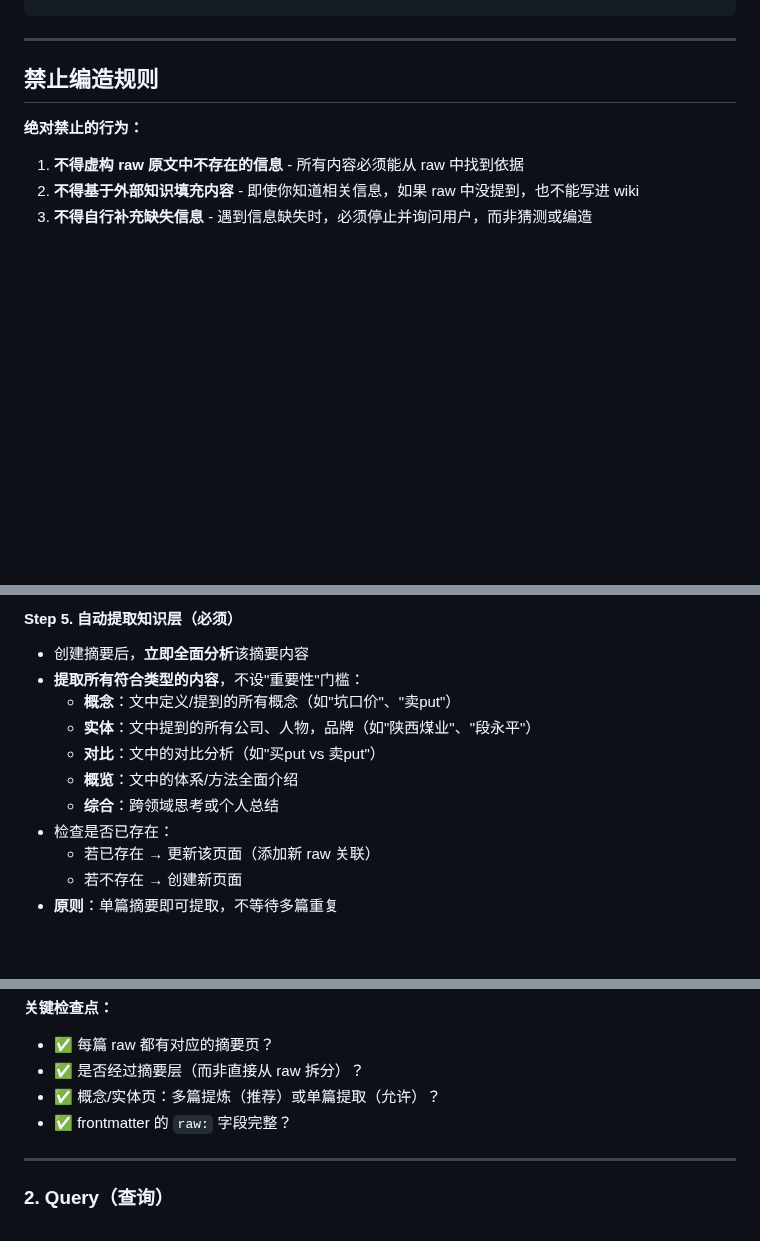
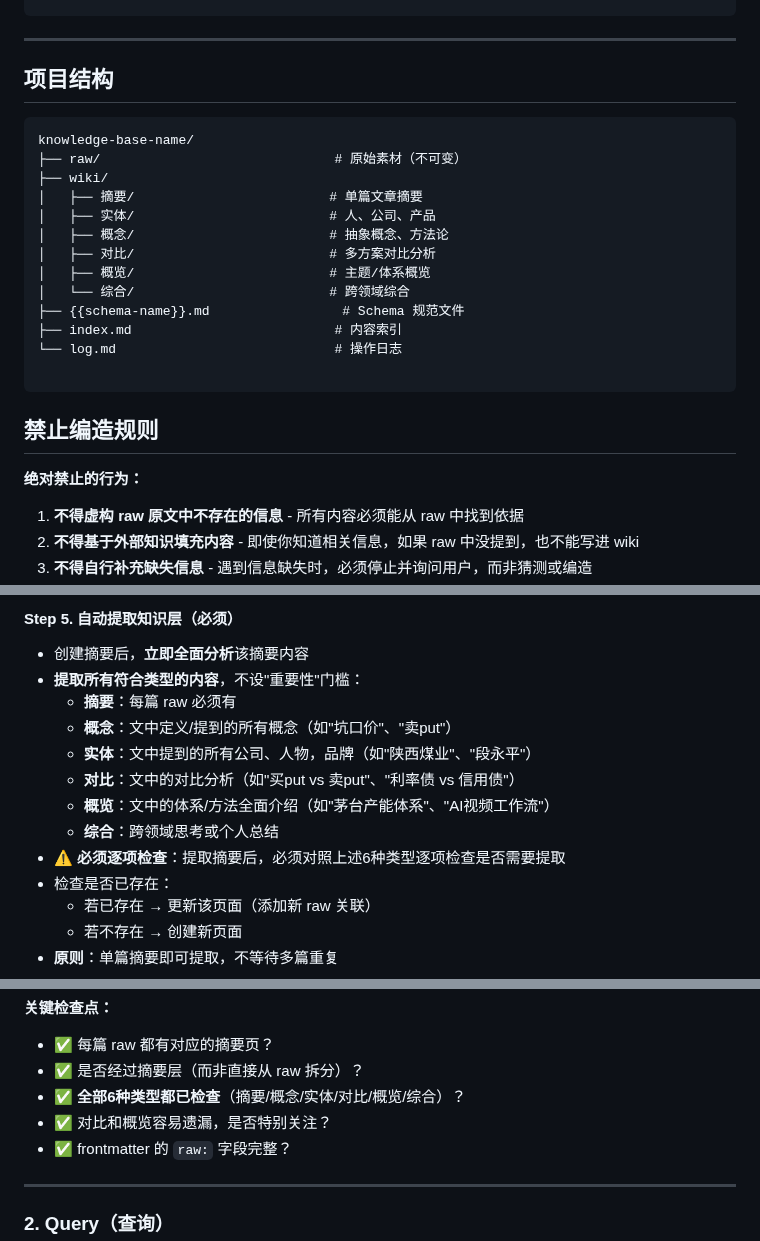
Before and after one commit to 531014023/myself_skills_backup, a Markdown page: llm-wiki/references/schema-template.md, 3 parts joined by grey strips. Drawn GitHub-style; blank space fills up the shorter version.

Commit message:
docs: 优化schema-template结构，新增项目结构说明
- 新增知识库标准项目结构（raw/wiki分层）
- 强化提取规则：必须逐项检查全部6种类型
- 强调对比和概览容易遗漏需特别关注
- 补充示例降低理解成本

Co-Authored-By: Claude Opus 4.7 <noreply@anthropic.com>

````diff
--- a/llm-wiki/references/schema-template.md
+++ b/llm-wiki/references/schema-template.md
@@ -39,6 +39,25 @@
 ```
 
 ---
+
+## 项目结构
+
+```
+knowledge-base-name/
+├── raw/                              # 原始素材（不可变）
+├── wiki/
+│   ├── 摘要/                         # 单篇文章摘要
+│   ├── 实体/                         # 人、公司、产品
+│   ├── 概念/                         # 抽象概念、方法论
+│   ├── 对比/                         # 多方案对比分析
+│   ├── 概览/                         # 主题/体系概览
+│   └── 综合/                         # 跨领域综合
+├── {{schema-name}}.md                 # Schema 规范文件
+├── index.md                          # 内容索引
+└── log.md                            # 操作日志
+
+```
+
 
 ## 禁止编造规则
 
@@ -248,11 +267,13 @@ domains: [领域1, 领域2]
 
 - 创建摘要后，**立即全面分析**该摘要内容
 - **提取所有符合类型的内容**，不设"重要性"门槛：
+  - **摘要**：每篇 raw 必须有
   - **概念**：文中定义/提到的所有概念（如"坑口价"、"卖put"）
   - **实体**：文中提到的所有公司、人物，品牌（如"陕西煤业"、"段永平"）
-  - **对比**：文中的对比分析（如"买put vs 卖put"）
-  - **概览**：文中的体系/方法全面介绍
+  - **对比**：文中的对比分析（如"买put vs 卖put"、"利率债 vs 信用债"）
+  - **概览**：文中的体系/方法全面介绍（如"茅台产能体系"、"AI视频工作流"）
   - **综合**：跨领域思考或个人总结
+- **⚠️ 必须逐项检查**：提取摘要后，必须对照上述6种类型逐项检查是否需要提取
 - 检查是否已存在：
   - 若已存在 → 更新该页面（添加新 raw 关联）
   - 若不存在 → 创建新页面
@@ -297,7 +318,8 @@ domains: [领域1, 领域2]
 **关键检查点：**
 - ✅ 每篇 raw 都有对应的摘要页？
 - ✅ 是否经过摘要层（而非直接从 raw 拆分）？
-- ✅ 概念/实体页：多篇提炼（推荐）或单篇提取（允许）？
+- ✅ **全部6种类型都已检查**（摘要/概念/实体/对比/概览/综合）？
+- ✅ 对比和概览容易遗漏，是否特别关注？
 - ✅ frontmatter 的 `raw:` 字段完整？
 
 ---
````
